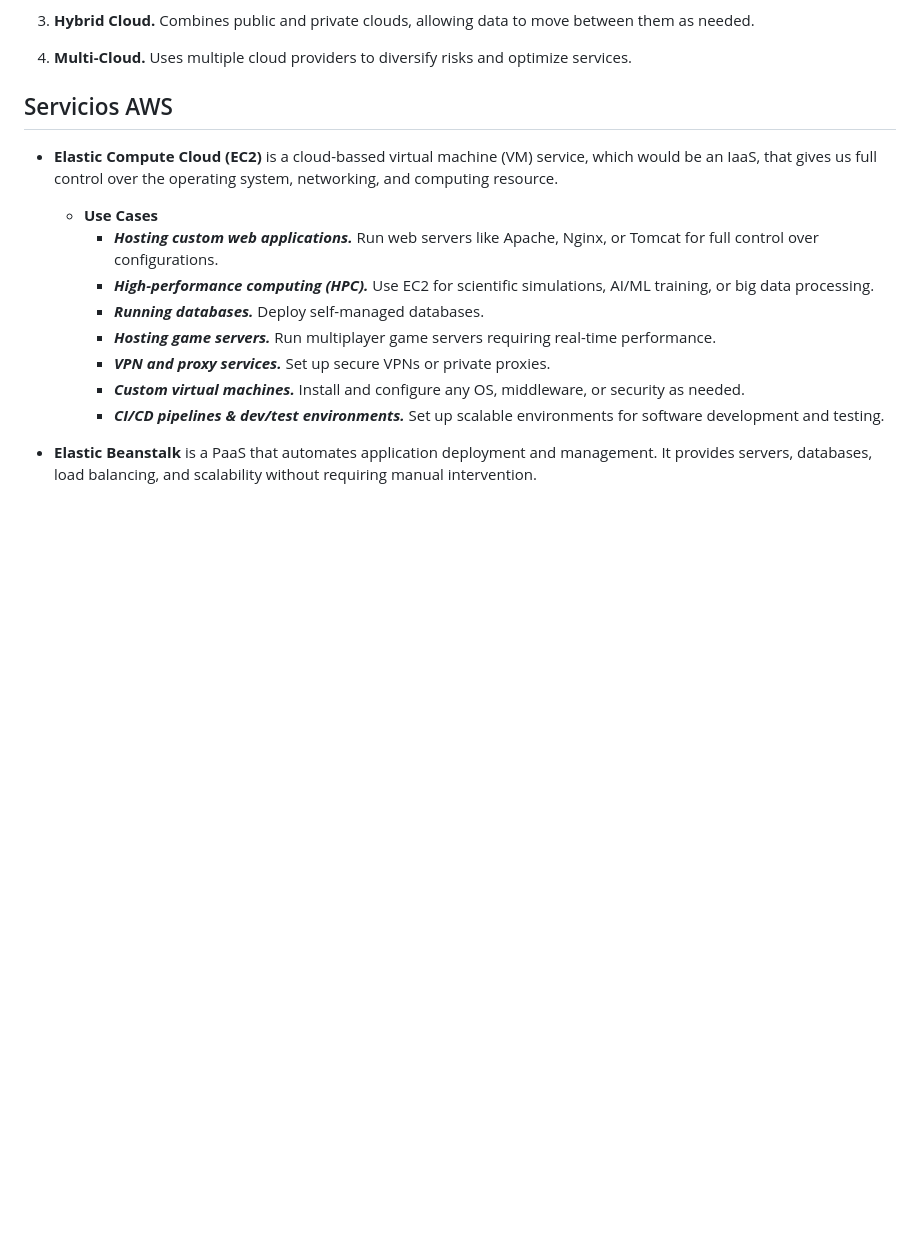
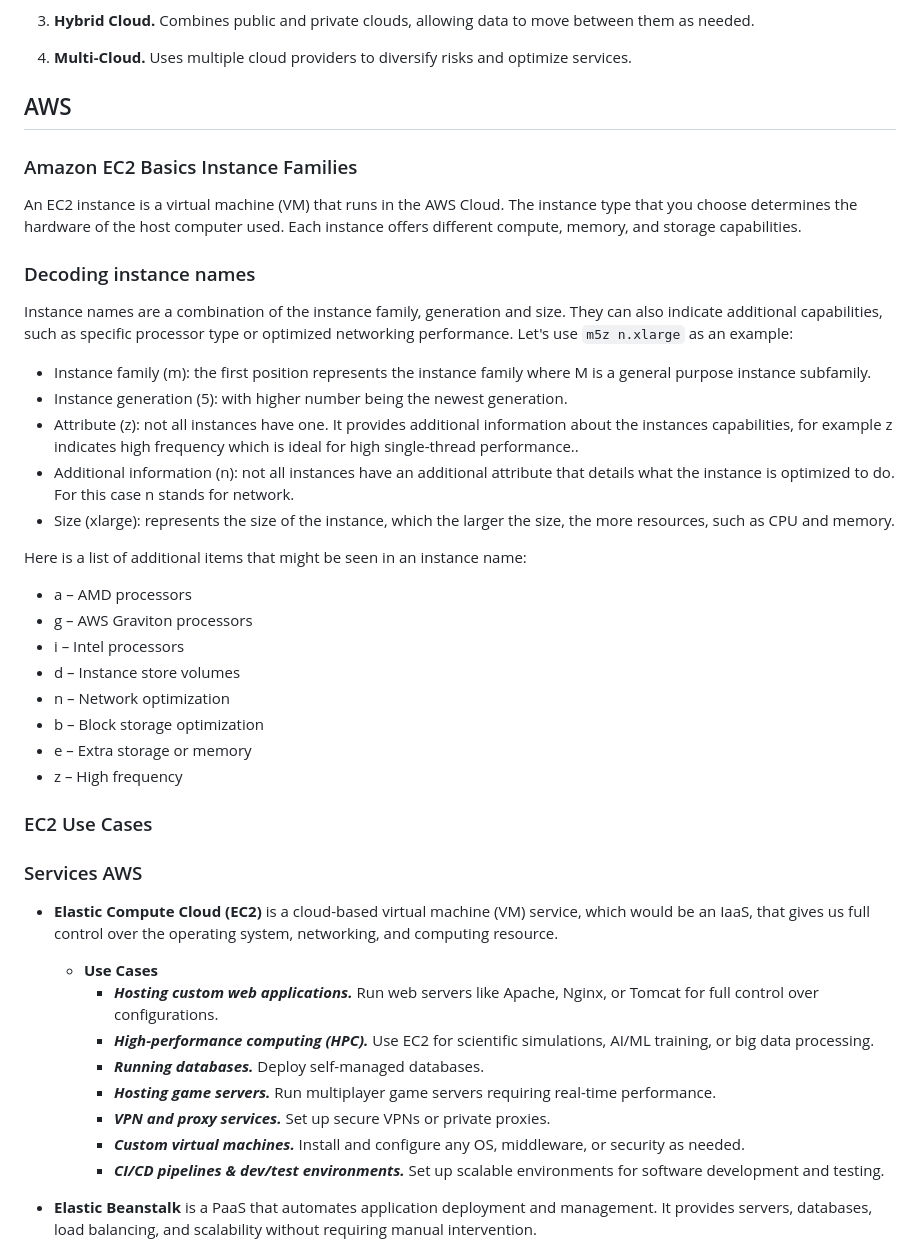
Before and after one commit to acones96/java-spring-framework, a Markdown page: Seccion23/README.md, the part around the change. Drawn GitHub-style; blank space fills up the shorter version.

Commit message:
Update README from Seccion23
* Add more about AWS

```diff
--- a/Seccion23/README.md
+++ b/Seccion23/README.md
@@ -74,8 +74,36 @@ We have different service:
 
 4. **Multi-Cloud.** Uses multiple cloud providers to diversify risks and optimize services.
 
-## Servicios AWS
-* **Elastic Compute Cloud (EC2)** is a cloud-bassed virtual machine (VM) service, which would be an IaaS, that gives us full control over the operating system, networking, and computing resource.
+## AWS
+
+### Amazon EC2 Basics Instance Families
+An EC2 instance is a virtual machine (VM) that runs in the AWS Cloud. The instance type that you choose determines the hardware of the host computer used. Each instance offers different compute, memory, and storage capabilities.
+
+### Decoding instance names
+Instance names are a combination of the instance family, generation and size. They can also indicate additional capabilities, such as specific processor type or optimized networking performance. Let's use `m5z n.xlarge` as an example:
+
+* Instance family (m): the first position represents the instance family where M is a general purpose instance subfamily.
+* Instance generation (5): with higher number being the newest generation.
+* Attribute (z): not all instances have one. It provides additional information about the instances capabilities, for example z indicates high frequency which is ideal for high single-thread performance..
+* Additional information (n): not all instances have an additional attribute that details what the instance is optimized to do. For this case n stands for network.
+* Size (xlarge): represents the size of the instance, which the larger the size, the more resources, such as CPU and memory.
+
+Here is a list of additional items that might be seen in an instance name:
+
+* a – AMD processors
+* g – AWS Graviton processors
+* i – Intel processors
+* d – Instance store volumes
+* n – Network optimization
+* b – Block storage optimization
+* e – Extra storage or memory
+* z – High frequency
+
+### EC2 Use Cases
+
+
+### Services AWS
+* **Elastic Compute Cloud (EC2)** is a cloud-based virtual machine (VM) service, which would be an IaaS, that gives us full control over the operating system, networking, and computing resource.
   * **Use Cases**
     * **_Hosting custom web applications._** Run web servers like Apache, Nginx, or Tomcat for full control over configurations.
     * **_High-performance computing (HPC)._** Use EC2 for scientific simulations, AI/ML training, or big data processing.
```
